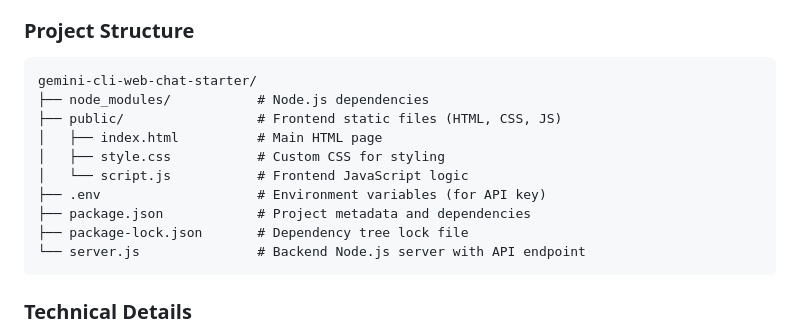
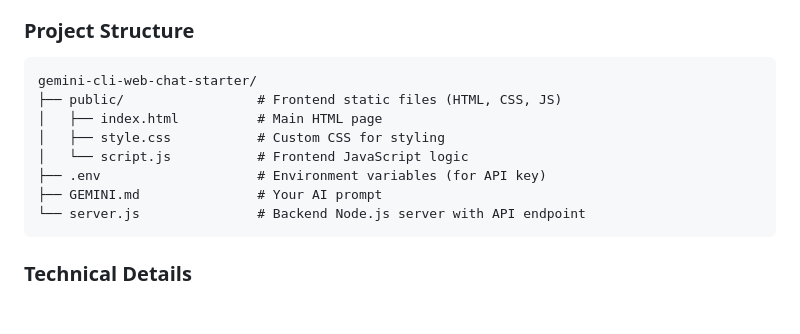
Before and after one commit to distributorship/Gemini-cli-Web-Chat-Starter, a Markdown page: README.md, the part around the change. GitHub-like rendering; blank space fills up the shorter version.

````diff
--- a/README.md
+++ b/README.md
@@ -94,14 +94,12 @@ You can now type your questions or instructions into the input field and click "
 
 ```
 gemini-cli-web-chat-starter/
-├── node_modules/           # Node.js dependencies
 ├── public/                 # Frontend static files (HTML, CSS, JS)
 │   ├── index.html          # Main HTML page
 │   ├── style.css           # Custom CSS for styling
 │   └── script.js           # Frontend JavaScript logic
 ├── .env                    # Environment variables (for API key)
-├── package.json            # Project metadata and dependencies
-├── package-lock.json       # Dependency tree lock file
+├── GEMINI.md               # Your AI prompt
 └── server.js               # Backend Node.js server with API endpoint
 ```
 
````
